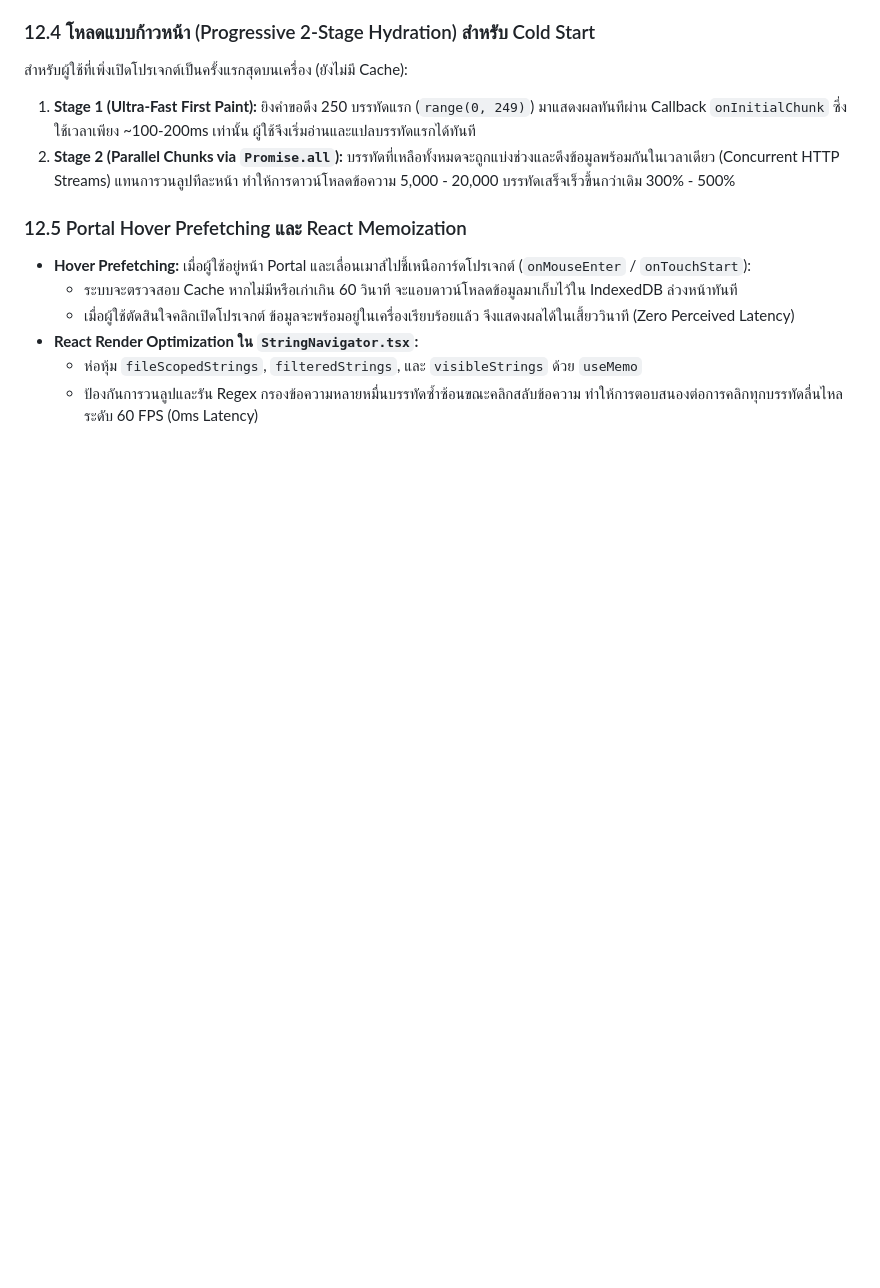
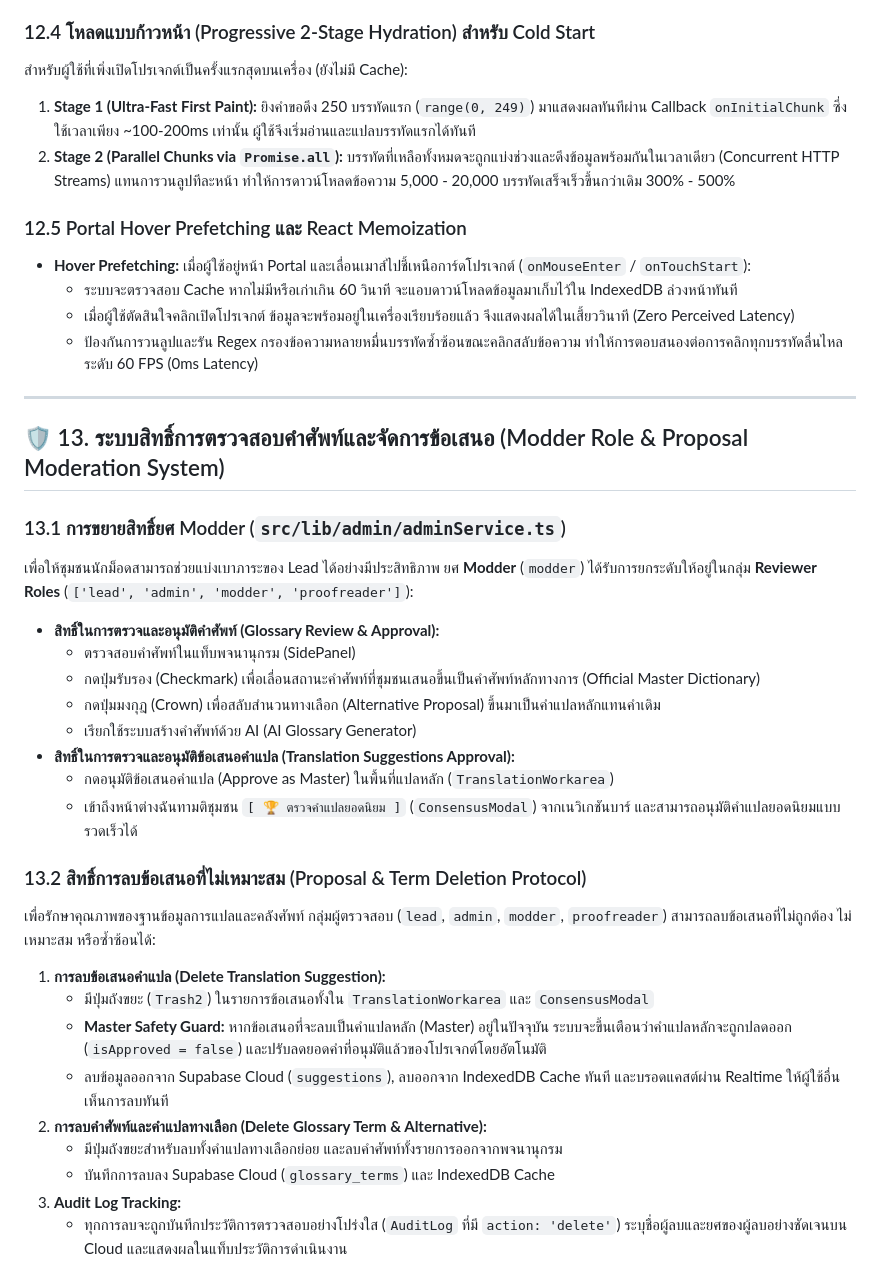
Before and after one commit to memolyviza2012-max/Modding-Knowledge, a Markdown page: Tools/TStudio_Web_Architecture_Guide.md, the part around the change. GitHub-like rendering; blank space fills up the shorter version.

Commit message:
docs: update TStudio Web Architecture Guide with Section 13 for Modder permissions and proposal deletion

```diff
--- a/Tools/TStudio_Web_Architecture_Guide.md
+++ b/Tools/TStudio_Web_Architecture_Guide.md
@@ -580,6 +580,31 @@ TLM (Translation Lore Master) คือมันสมองหลักแล
 * **Hover Prefetching:** เมื่อผู้ใช้อยู่หน้า Portal และเลื่อนเมาส์ไปชี้เหนือการ์ดโปรเจกต์ (`onMouseEnter` / `onTouchStart`):
   - ระบบจะตรวจสอบ Cache หากไม่มีหรือเก่าเกิน 60 วินาที จะแอบดาวน์โหลดข้อมูลมาเก็บไว้ใน IndexedDB ล่วงหน้าทันที
   - เมื่อผู้ใช้ตัดสินใจคลิกเปิดโปรเจกต์ ข้อมูลจะพร้อมอยู่ในเครื่องเรียบร้อยแล้ว จึงแสดงผลได้ในเสี้ยววินาที (Zero Perceived Latency)
-* **React Render Optimization ใน `StringNavigator.tsx`:**
-  - ห่อหุ้ม `fileScopedStrings`, `filteredStrings`, และ `visibleStrings` ด้วย `useMemo`
   - ป้องกันการวนลูปและรัน Regex กรองข้อความหลายหมื่นบรรทัดซ้ำซ้อนขณะคลิกสลับข้อความ ทำให้การตอบสนองต่อการคลิกทุกบรรทัดลื่นไหลระดับ 60 FPS (0ms Latency)
+
+---
+
+## 🛡️ 13. ระบบสิทธิ์การตรวจสอบคำศัพท์และจัดการข้อเสนอ (Modder Role & Proposal Moderation System)
+
+### 13.1 การขยายสิทธิ์ยศ Modder (`src/lib/admin/adminService.ts`)
+เพื่อให้ชุมชนนักม็อดสามารถช่วยแบ่งเบาภาระของ Lead ได้อย่างมีประสิทธิภาพ ยศ **Modder** (`modder`) ได้รับการยกระดับให้อยู่ในกลุ่ม **Reviewer Roles** (`['lead', 'admin', 'modder', 'proofreader']`):
+* **สิทธิ์ในการตรวจและอนุมัติคำศัพท์ (Glossary Review & Approval):**
+  - ตรวจสอบคำศัพท์ในแท็บพจนานุกรม (SidePanel)
+  - กดปุ่มรับรอง (Checkmark) เพื่อเลื่อนสถานะคำศัพท์ที่ชุมชนเสนอขึ้นเป็นคำศัพท์หลักทางการ (Official Master Dictionary)
+  - กดปุ่มมงกุฎ (Crown) เพื่อสลับสำนวนทางเลือก (Alternative Proposal) ขึ้นมาเป็นคำแปลหลักแทนคำเดิม
+  - เรียกใช้ระบบสร้างคำศัพท์ด้วย AI (AI Glossary Generator)
+* **สิทธิ์ในการตรวจและอนุมัติข้อเสนอคำแปล (Translation Suggestions Approval):**
+  - กดอนุมัติข้อเสนอคำแปล (Approve as Master) ในพื้นที่แปลหลัก (`TranslationWorkarea`)
+  - เข้าถึงหน้าต่างฉันทามติชุมชน `[ 🏆 ตรวจคำแปลยอดนิยม ]` (`ConsensusModal`) จากเนวิเกชันบาร์ และสามารถอนุมัติคำแปลยอดนิยมแบบรวดเร็วได้
+
+### 13.2 สิทธิ์การลบข้อเสนอที่ไม่เหมาะสม (Proposal & Term Deletion Protocol)
+เพื่อรักษาคุณภาพของฐานข้อมูลการแปลและคลังศัพท์ กลุ่มผู้ตรวจสอบ (`lead`, `admin`, `modder`, `proofreader`) สามารถลบข้อเสนอที่ไม่ถูกต้อง ไม่เหมาะสม หรือซ้ำซ้อนได้:
+1. **การลบข้อเสนอคำแปล (Delete Translation Suggestion):**
+   - มีปุ่มถังขยะ (`Trash2`) ในรายการข้อเสนอทั้งใน `TranslationWorkarea` และ `ConsensusModal`
+   - **Master Safety Guard:** หากข้อเสนอที่จะลบเป็นคำแปลหลัก (Master) อยู่ในปัจจุบัน ระบบจะขึ้นเตือนว่าคำแปลหลักจะถูกปลดออก (`isApproved = false`) และปรับลดยอดคำที่อนุมัติแล้วของโปรเจกต์โดยอัตโนมัติ
+   - ลบข้อมูลออกจาก Supabase Cloud (`suggestions`), ลบออกจาก IndexedDB Cache ทันที และบรอดแคสต์ผ่าน Realtime ให้ผู้ใช้อื่นเห็นการลบทันที
+2. **การลบคำศัพท์และคำแปลทางเลือก (Delete Glossary Term & Alternative):**
+   - มีปุ่มถังขยะสำหรับลบทั้งคำแปลทางเลือกย่อย และลบคำศัพท์ทั้งรายการออกจากพจนานุกรม
+   - บันทึกการลบลง Supabase Cloud (`glossary_terms`) และ IndexedDB Cache
+3. **Audit Log Tracking:**
+   - ทุกการลบจะถูกบันทึกประวัติการตรวจสอบอย่างโปร่งใส (`AuditLog` ที่มี `action: 'delete'`) ระบุชื่อผู้ลบและยศของผู้ลบอย่างชัดเจนบน Cloud และแสดงผลในแท็บประวัติการดำเนินงาน
```
